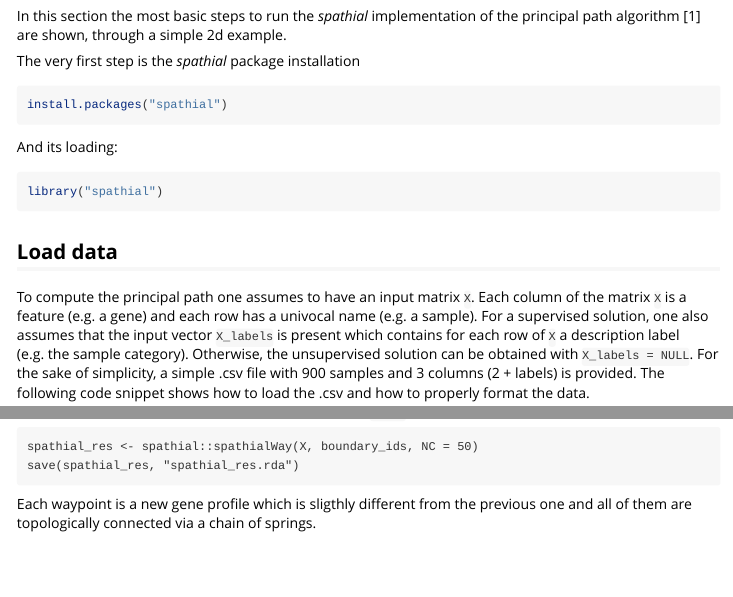
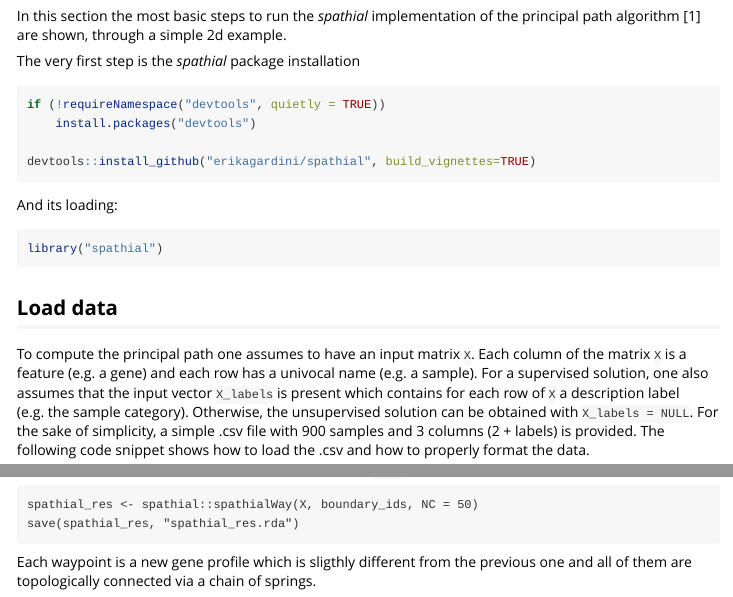
Before and after one commit to erikagardini/spathial, an R Markdown document (vignettes/spathial.Rmd): the page in a window 1100 px wide, from 620 px down, and a second part further down, joined at a grey line. Rendered offline with R 4.5, knitr and Pandoc, with nearby package versions; some code elsewhere in the file could not run offline; long lines of code are wrapped.

Commit message:
vignettes - how to install

````diff
--- a/vignettes/spathial.Rmd
+++ b/vignettes/spathial.Rmd
@@ -29,7 +29,10 @@ In this section the most basic steps to run the _spathial_ implementation of the
 
 The very first step is the _spathial_ package installation
 ```{r eval=FALSE}
-install.packages("spathial")
+if (!requireNamespace("devtools", quietly = TRUE))
+    install.packages("devtools")
+
+devtools::install_github("erikagardini/spathial", build_vignettes=TRUE)
 ```
 
 And its loading:
````
Also changed, not shown: 2 other files.
